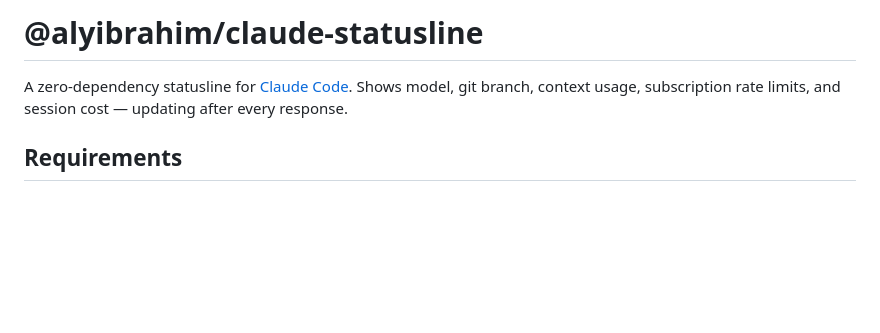
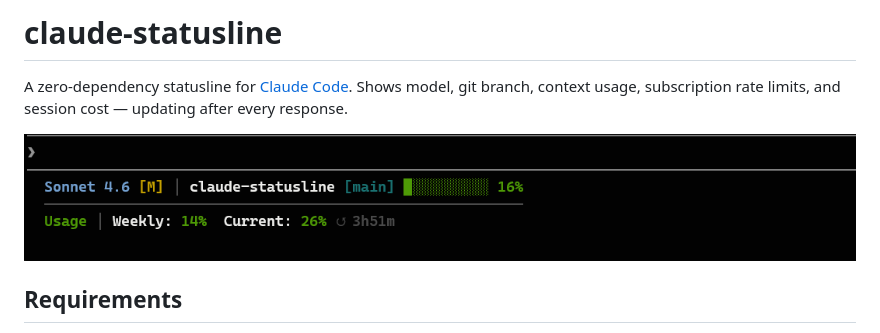
Before and after one commit to AlyIbrahim1/claude-statusline, a Markdown page: README.md, the part around the change. GitHub-like rendering; pictures changed too: .github/image.png (added); blank space fills up the shorter version.

Commit message:
feat: add statusline screenshot to README

```diff
--- a/README.md
+++ b/README.md
@@ -1,6 +1,8 @@
-# @alyibrahim/claude-statusline
+# claude-statusline
 
 A zero-dependency statusline for [Claude Code](https://claude.ai/code). Shows model, git branch, context usage, subscription rate limits, and session cost — updating after every response.
+
+![statusline screenshot](.github/image.png)
 
 ## Requirements
 
```
